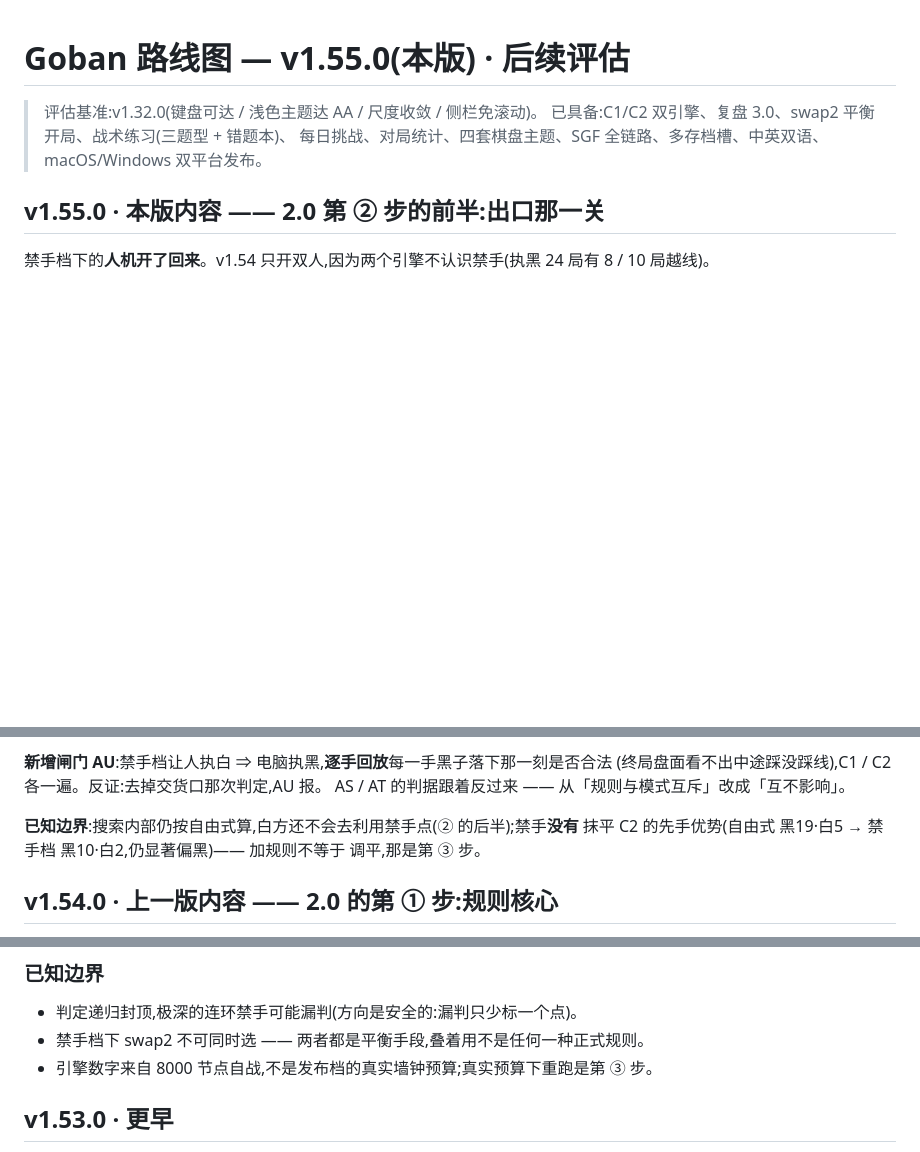
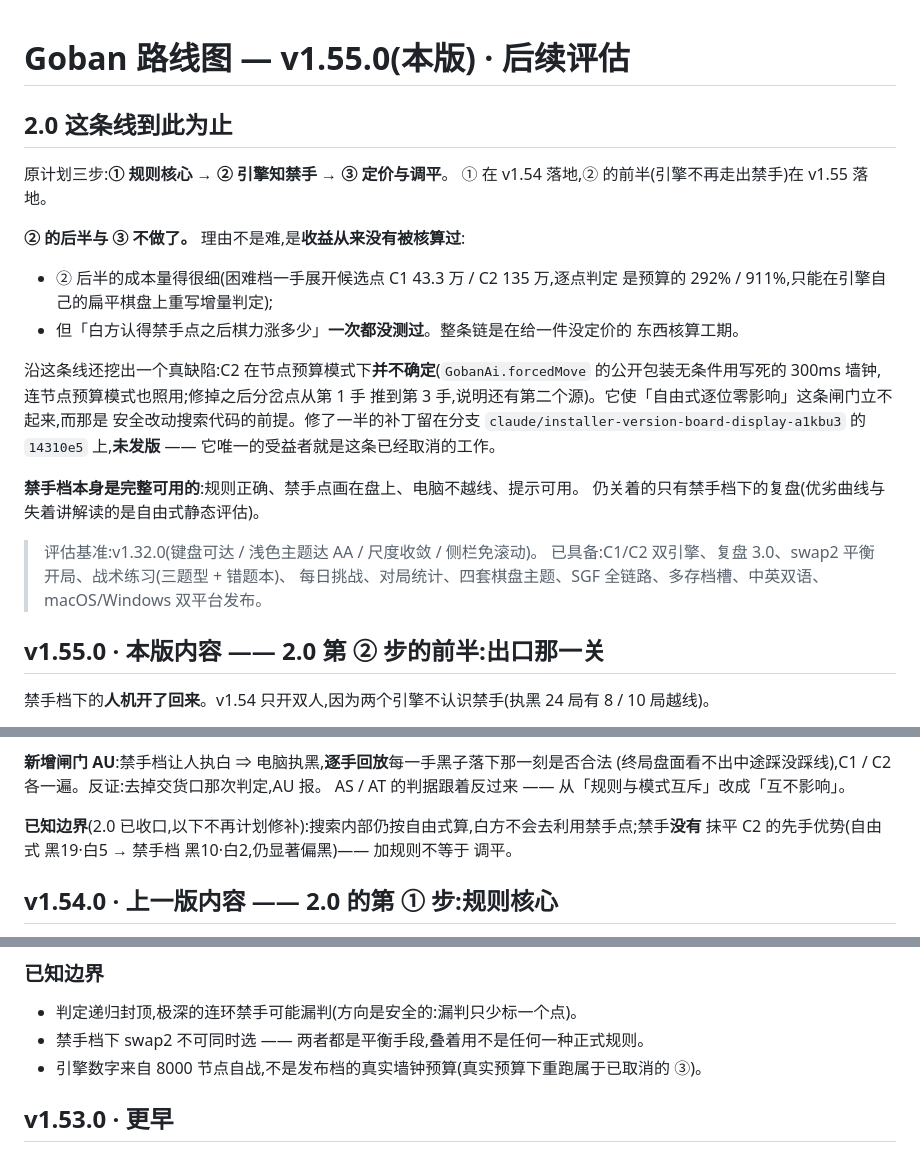
Before and after one commit to hxddh/goban, a Markdown page: docs/ROADMAP.md, 3 parts joined by grey strips. Rendered like a GitHub page; blank space fills up the shorter version.

Commit message:
路线图:2.0 止于 v1.55,写明原因
② 的后半与 ③ 不做了 —— 不是难,是收益从来没被核算过:成本量得很细(困难档
一手展开候选点 C1 43.3 万 / C2 135 万),而「白方认得禁手点之后棋力涨多少」
一次都没测过。整条链是在给一件没定价的东西核算工期。

顺带记下沿途挖出的真缺陷:C2 在节点预算模式下并不确定(forcedMove 的公开
包装无条件用写死的 300ms 墙钟),半个补丁留在 14310e5,未发版。

Co-Authored-By: Claude Opus 5 <noreply@anthropic.com>
Claude-Session: https://claude.ai/code/session_017vDEXDCoXN2B4hCroWxTJp

```diff
--- a/docs/ROADMAP.md
+++ b/docs/ROADMAP.md
@@ -1,4 +1,25 @@
 # Goban 路线图 — v1.55.0(本版) · 后续评估
+
+## 2.0 这条线到此为止
+
+原计划三步:**① 规则核心 → ② 引擎知禁手 → ③ 定价与调平**。
+① 在 v1.54 落地,② 的前半(引擎不再走出禁手)在 v1.55 落地。
+
+**② 的后半与 ③ 不做了。** 理由不是难,是**收益从来没有被核算过**:
+
+- ② 后半的成本量得很细(困难档一手展开候选点 C1 43.3 万 / C2 135 万,逐点判定
+  是预算的 292% / 911%,只能在引擎自己的扁平棋盘上重写增量判定);
+- 但「白方认得禁手点之后棋力涨多少」**一次都没测过**。整条链是在给一件没定价的
+  东西核算工期。
+
+沿这条线还挖出一个真缺陷:C2 在节点预算模式下**并不确定**(`GobanAi.forcedMove`
+的公开包装无条件用写死的 300ms 墙钟,连节点预算模式也照用;修掉之后分岔点从第 1 手
+推到第 3 手,说明还有第二个源)。它使「自由式逐位零影响」这条闸门立不起来,而那是
+安全改动搜索代码的前提。修了一半的补丁留在分支 `claude/installer-version-board-display-a1kbu3`
+的 `14310e5` 上,**未发版** —— 它唯一的受益者就是这条已经取消的工作。
+
+**禁手档本身是完整可用的**:规则正确、禁手点画在盘上、电脑不越线、提示可用。
+仍关着的只有禁手档下的复盘(优劣曲线与失着讲解读的是自由式静态评估)。
 
 > 评估基准:v1.32.0(键盘可达 / 浅色主题达 AA / 尺度收敛 / 侧栏免滚动)。
 > 已具备:C1/C2 双引擎、复盘 3.0、swap2 平衡开局、战术练习(三题型 + 错题本)、
@@ -32,9 +53,9 @@ C1 **43.3 万**、C2 **135 万**,每点判一次(13.5µs)要 5.9s / 18.2s ——
 (终局盘面看不出中途踩没踩线),C1 / C2 各一遍。反证:去掉交货口那次判定,AU 报。
 AS / AT 的判据跟着反过来 —— 从「规则与模式互斥」改成「互不影响」。
 
-**已知边界**:搜索内部仍按自由式算,白方还不会去利用禁手点(② 的后半);禁手**没有**
+**已知边界**(2.0 已收口,以下不再计划修补):搜索内部仍按自由式算,白方不会去利用禁手点;禁手**没有**
 抹平 C2 的先手优势(自由式 黑19·白5 → 禁手档 黑10·白2,仍显著偏黑)—— 加规则不等于
-调平,那是第 ③ 步。
+调平。
 
 ## v1.54.0 · 上一版内容 —— 2.0 的第 ① 步:规则核心
 
@@ -152,7 +173,7 @@ AS / AT 的判据跟着反过来 —— 从「规则与模式互斥」改成「
 
 - 判定递归封顶,极深的连环禁手可能漏判(方向是安全的:漏判只少标一个点)。
 - 禁手档下 swap2 不可同时选 —— 两者都是平衡手段,叠着用不是任何一种正式规则。
-- 引擎数字来自 8000 节点自战,不是发布档的真实墙钟预算;真实预算下重跑是第 ③ 步。
+- 引擎数字来自 8000 节点自战,不是发布档的真实墙钟预算(真实预算下重跑属于已取消的 ③)。
 
 ## v1.53.0 · 更早
 
```
